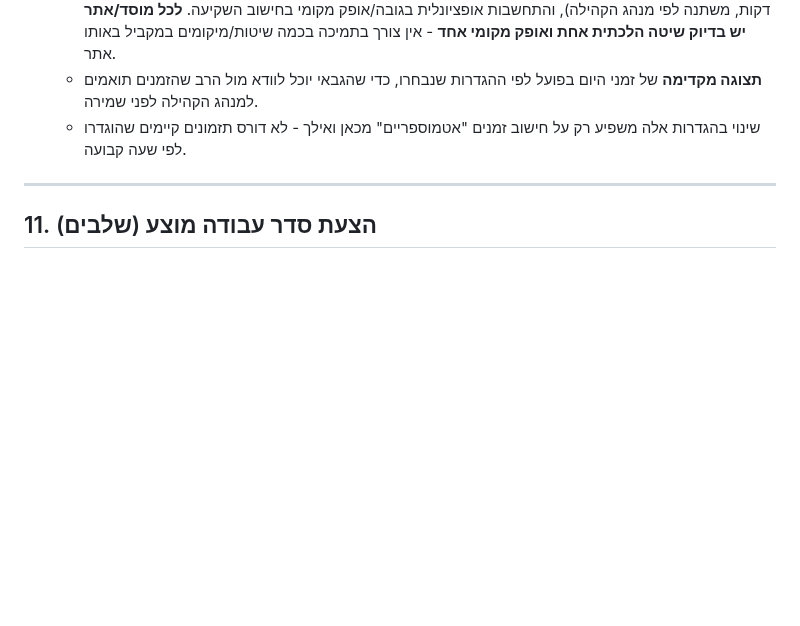
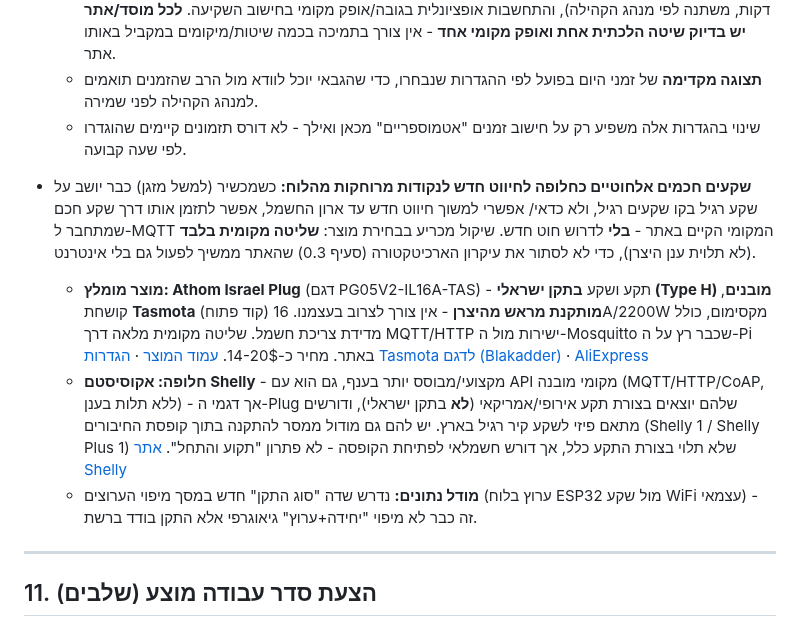
Before and after one commit to A2014A/-, a Markdown page: docs/product-plan.md, the part around the change. Rendered like a GitHub page; blank space fills up the shorter version.

Commit message:
תעד אפשרות שקעים חכמים אלחוטיים לנקודות מרוחקות מהלוח
הוסיף לסעיף 10: פתרון לתזמון מכשיר שכבר יושב על שקע רגיל בלי למשוך
חיווט חדש לארון החשמל. ממליץ על Athom Israel Plug (תקע/שקע בתקן
ישראלי מובנה, קושחת Tasmota מותקנת מראש, שליטה מקומית ב-MQTT מול
ה-Mosquitto הקיים באתר) עם קישורים, ומזכיר את אקוסיסטם Shelly כחלופה
(מקצועי יותר אך לא בתקן תקע ישראלי). מוסיף גם דרישת שדה "סוג התקן"
חדש במסך מיפוי הערוצים.

Co-Authored-By: Claude Sonnet 5 <noreply@anthropic.com>
Claude-Session: https://claude.ai/code/session_01SPE6eTrozwSys5k5XtskKa

```diff
--- a/docs/product-plan.md
+++ b/docs/product-plan.md
@@ -797,6 +797,32 @@
   - שינוי בהגדרות אלה משפיע רק על חישוב זמנים "אטמוספריים" מכאן ואילך -
     לא דורס תזמונים קיימים שהוגדרו לפי שעה קבועה.
 
+- **שקעים חכמים אלחוטיים כחלופה לחיווט חדש לנקודות מרוחקות מהלוח:**
+  כשמכשיר (למשל מזגן) כבר יושב על שקע רגיל בקו שקעים רגיל, ולא כדאי/
+  אפשרי למשוך חיווט חדש עד ארון החשמל, אפשר לתזמן אותו דרך שקע חכם
+  שמתחבר ל-MQTT המקומי הקיים באתר - **בלי** לדרוש חוט חדש. שיקול מכריע
+  בבחירת מוצר: **שליטה מקומית בלבד** (לא תלוית ענן היצרן), כדי לא
+  לסתור את עיקרון הארכיטקטורה (סעיף 0.3) שהאתר ממשיך לפעול גם בלי
+  אינטרנט.
+  - **מוצר מומלץ: Athom Israel Plug** (דגם PG05V2-IL16A-TAS) - תקע
+    ושקע **בתקן ישראלי (Type H) מובנים**, קושחת **Tasmota** (קוד פתוח)
+    **מותקנת מראש מהיצרן** - אין צורך לצרוב בעצמנו. 16A/2200W מקסימום,
+    כולל מדידת צריכת חשמל. שליטה מקומית מלאה דרך MQTT/HTTP ישירות מול
+    ה-Mosquitto שכבר רץ על ה-Pi באתר. מחיר כ-14-20$.
+    [עמוד המוצר](https://www.athom.tech/blank-1/israel-plug) ·
+    [הגדרות Tasmota לדגם (Blakadder)](https://templates.blakadder.com/athom_PG05V2-IL16A-TAS.html) ·
+    [AliExpress](https://www.aliexpress.com/item/1005001670337343.html)
+  - **חלופה: אקוסיסטם Shelly** - מקצועי/מבוסס יותר בענף, גם הוא עם API
+    מקומי מובנה (MQTT/HTTP/CoAP, ללא תלות בענן) - אך דגמי ה-Plug שלהם
+    יוצאים בצורת תקע אירופי/אמריקאי (**לא** בתקן ישראלי), ודורשים מתאם
+    פיזי לשקע קיר רגיל בארץ. יש להם גם מודול ממסר להתקנה בתוך קופסת
+    החיבורים (Shelly 1 / Shelly Plus 1) שלא תלוי בצורת התקע כלל, אך
+    דורש חשמלאי לפתיחת הקופסה - לא פתרון "תקוע והתחל".
+    [אתר Shelly](https://www.shelly.com/collections/smart-plugs)
+  - **מודל נתונים:** נדרש שדה "סוג התקן" חדש במסך מיפוי הערוצים (ערוץ
+    בלוח ESP32 מול שקע WiFi עצמאי) - זה כבר לא מיפוי "יחידה+ערוץ"
+    גיאוגרפי אלא התקן בודד ברשת.
+
 ---
 
 ## 11. הצעת סדר עבודה מוצע (שלבים)
```
